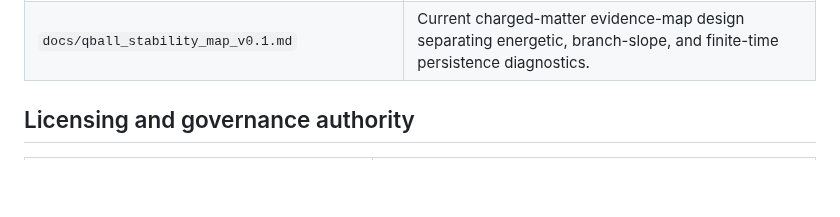
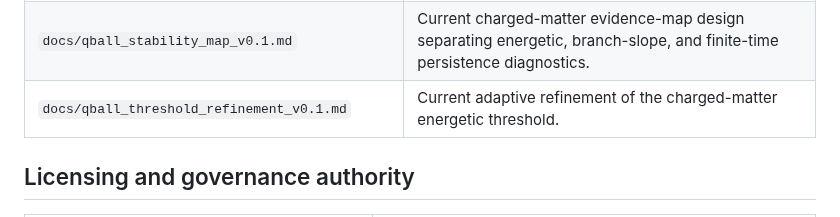
Before and after one commit to QuantumInquisitor/universal-matrix, a Markdown page: docs/DOCUMENTATION_STATUS.md, the part around the change. Drawn GitHub-style; blank space fills up the shorter version.

Commit message:
Register Q-ball threshold refinement documentation

```diff
--- a/docs/DOCUMENTATION_STATUS.md
+++ b/docs/DOCUMENTATION_STATUS.md
@@ -37,6 +37,7 @@ A historical file never overrides the current canonical specification or tested
 | `docs/matrix_local_transition_v0.1.md` | Current minimal local transition-law candidate and creator-question checkpoint. |
 | `docs/matrix_polarity_phase_reduction_v0.1.md` | Exact algebraic bridge between canonical branch, phase representation, and fixed-amplitude matter. |
 | `docs/qball_stability_map_v0.1.md` | Current charged-matter evidence-map design separating energetic, branch-slope, and finite-time persistence diagnostics. |
+| `docs/qball_threshold_refinement_v0.1.md` | Current adaptive refinement of the charged-matter energetic threshold. |
 
 ## Licensing and governance authority
 
```
